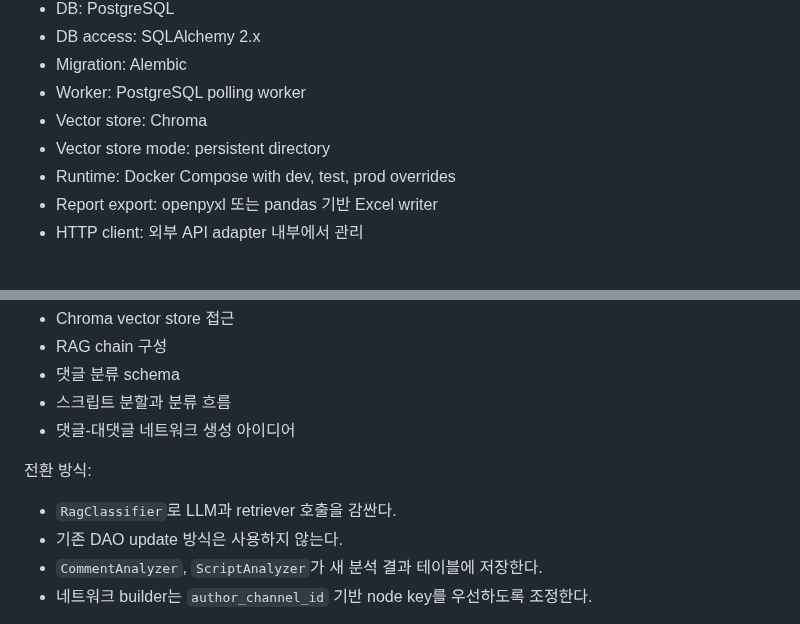
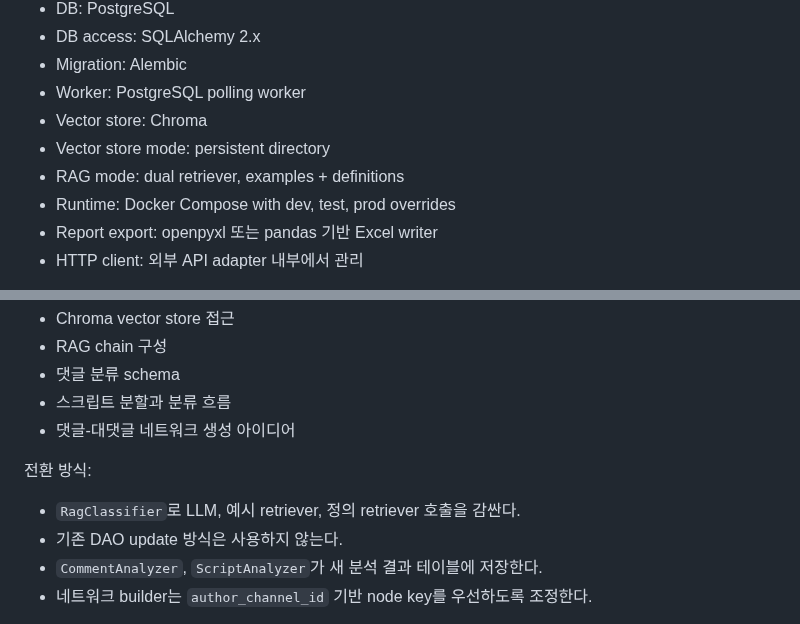
Before and after one commit to JaehnK/Hate-Speech-RAG-Service, a Markdown page: docs/07_backend_design.md, 2 parts joined by grey strips. GitHub-like rendering.

```diff
--- a/docs/07_backend_design.md
+++ b/docs/07_backend_design.md
@@ -35,6 +35,7 @@ MVP 구현 기본값:
 - Worker: PostgreSQL polling worker
 - Vector store: Chroma
 - Vector store mode: persistent directory
+- RAG mode: dual retriever, examples + definitions
 - Runtime: Docker Compose with dev, test, prod overrides
 - Report export: openpyxl 또는 pandas 기반 Excel writer
 - HTTP client: 외부 API adapter 내부에서 관리
@@ -629,7 +635,7 @@ DTO를 두는 이유:
 
 전환 방식:
 
-- `RagClassifier`로 LLM과 retriever 호출을 감싼다.
+- `RagClassifier`로 LLM, 예시 retriever, 정의 retriever 호출을 감싼다.
 - 기존 DAO update 방식은 사용하지 않는다.
 - `CommentAnalyzer`, `ScriptAnalyzer`가 새 분석 결과 테이블에 저장한다.
 - 네트워크 builder는 `author_channel_id` 기반 node key를 우선하도록 조정한다.
```
Also changed, not shown: other parts of docs/07_backend_design.md (+9 -4 lines).
